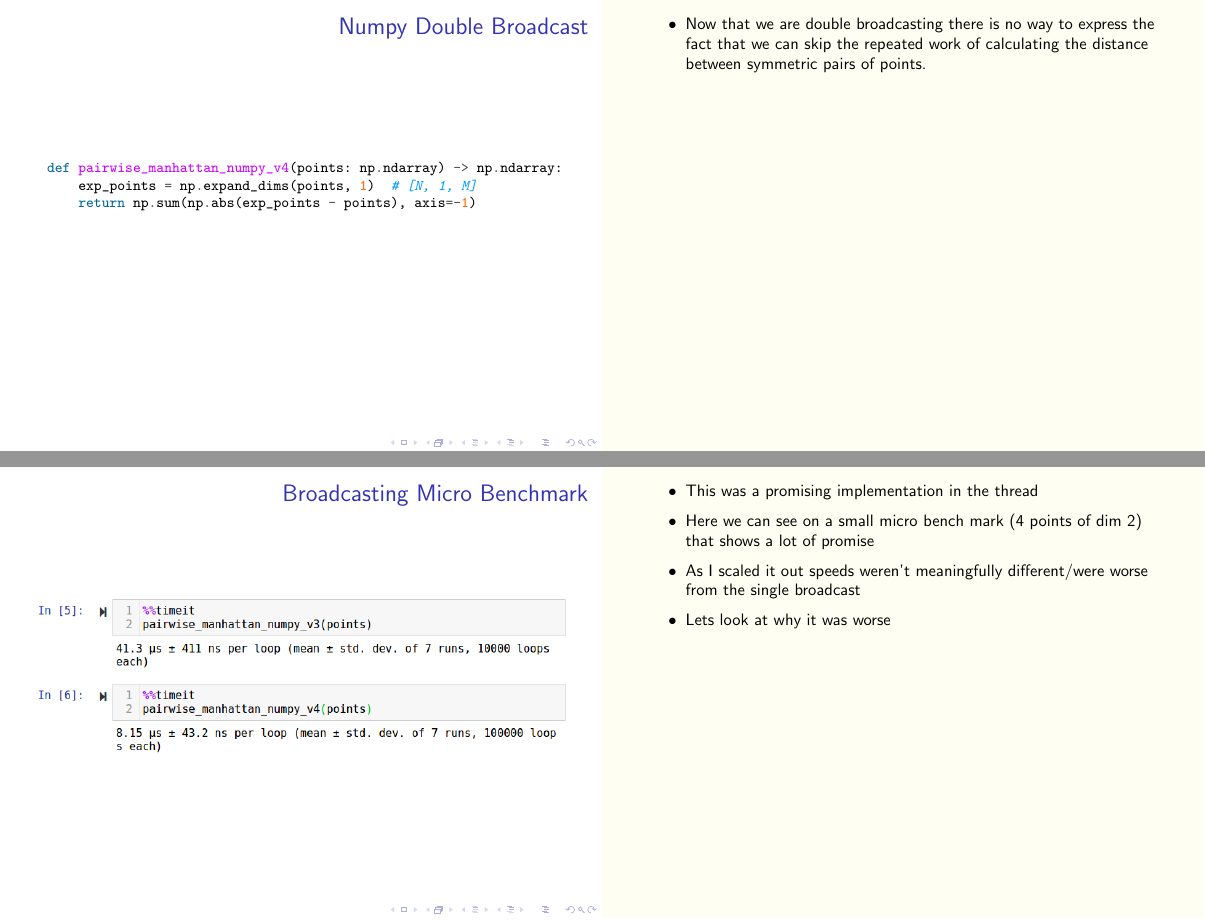
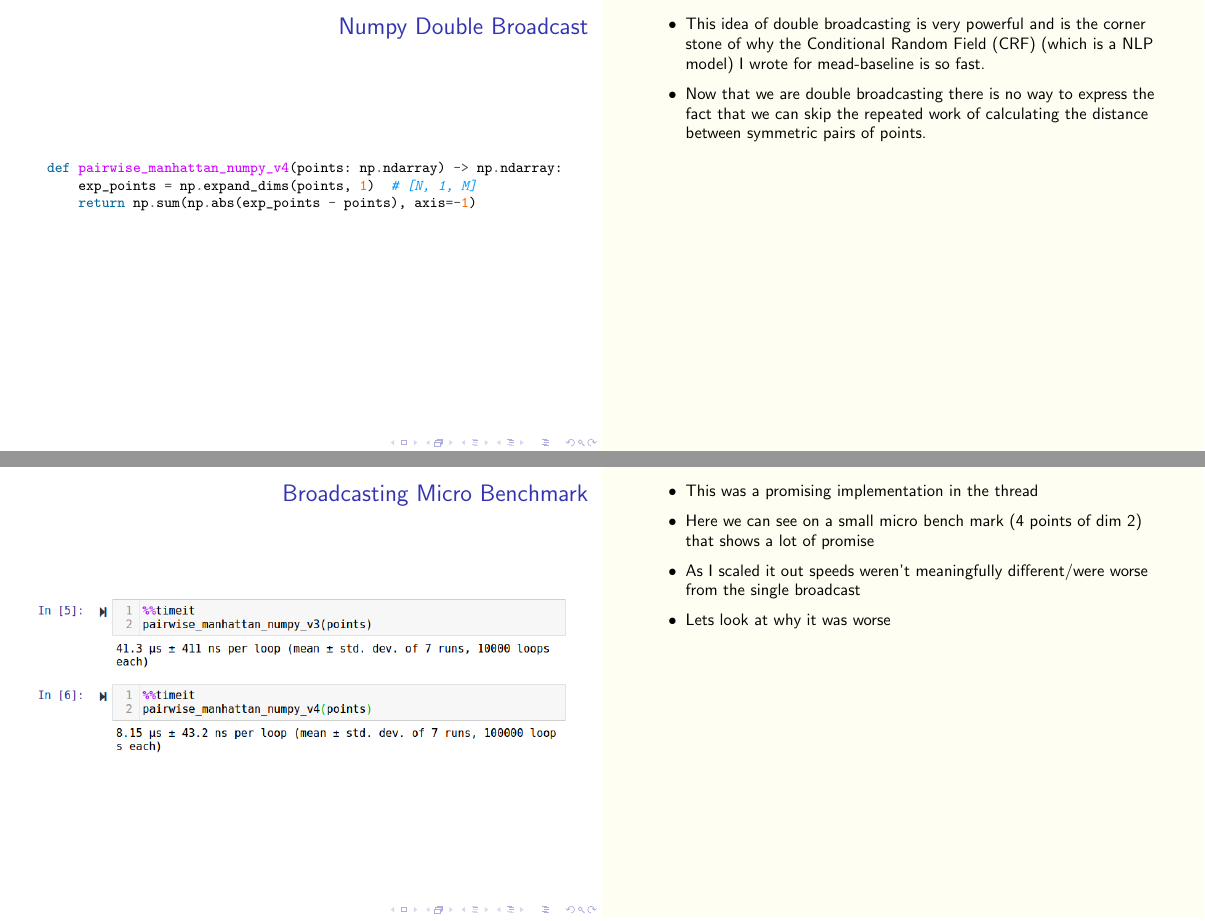
Before and after one commit to blester125/MIPy-Talk-Jan-2-2020, LaTeX slides (slides/slides.tex): pages 58 and 59 of 79 before the commit and pages 58 and 59 of 78 after it, joined at a grey line. Compiled offline with pdfLaTeX.

Commit message:
chore: explain why leaving in double broadcast

```diff
--- a/slides/slides.tex
+++ b/slides/slides.tex
@@ -972,6 +972,7 @@ def pairwise_manhattan_numpy_v4(points: np.ndarray) -> np.ndarray:
     }
     \note<2>{
         \begin{itemize}
+            \item This idea of double broadcasting is very powerful and is the corner stone of why the Conditional Random Field (CRF) (which is a NLP model) I wrote for mead-baseline is so fast.
             \item Now that we are double broadcasting there is no way to express the fact that we can skip the repeated work of calculating the distance between symmetric pairs of points.
         \end{itemize}
     }
@@ -980,26 +981,6 @@ def pairwise_manhattan_numpy_v4(points: np.ndarray) -> np.ndarray:
             \item We are going to revisit Big-O for this implementation
             \item The runtime is still the same, remember the loops are still there, they are just in C not python
             \item We have this itermediate result of size \texttt{[N, N, M]} so our memory usage is higher. $\BigO(N^2M)$
-        \end{itemize}
-    }
-\end{frame}
-
-\begin{frame}<1>[label=micro]
-    \frametitle{Broadcasting Micro Benchmark}
-    \makebox[\textwidth][c]{
-        \includegraphics[width=0.9\paperwidth]{images/microbenchmark-broadcast.png}
-    }
-    \note<1>{
-        \begin{itemize}
-            \item This was a promising implementation in the thread
-            \item Here we can see on a small micro bench mark (4 points of dim 2) that shows a lot of promise
-            \item As I scaled it out speeds weren't meaningfully different/were worse from the single broadcast
-            \item Lets look at why it was worse
-        \end{itemize}
-    }
-    \note<2>{
-        \begin{itemize}
-            \item Due to memory usage this is actually slower than the previous solutions
             \item When you run out of memory you start swapping which involves disk and is therefore super slow
             \item Due to memory usage I could only get this version to work for limited points and only a few dimensions.
             \begin{center}
@@ -1024,9 +1005,23 @@ def pairwise_manhattan_numpy_v4(points: np.ndarray) -> np.ndarray:
     }
 \end{frame}
 
-\againframe<3>{double}
+\begin{frame}<1>[label=micro]
+    \frametitle{Broadcasting Micro Benchmark}
+    \makebox[\textwidth][c]{
+        \includegraphics[width=0.9\paperwidth]{images/microbenchmark-broadcast.png}
+    }
+    \note<1>{
+        \begin{itemize}
+            \item This was a promising implementation in the thread
+            \item Here we can see on a small micro bench mark (4 points of dim 2) that shows a lot of promise
+            \item As I scaled it out speeds weren't meaningfully different/were worse from the single broadcast
+            \item Lets look at why it was worse
+        \end{itemize}
+    }
+\end{frame}
 
-\againframe<2>{micro}
+\againframe<3->{double}
+
 
 \end{subsection} %NumPy
 
```
Also changed, not shown: slides/slides.pdf.
